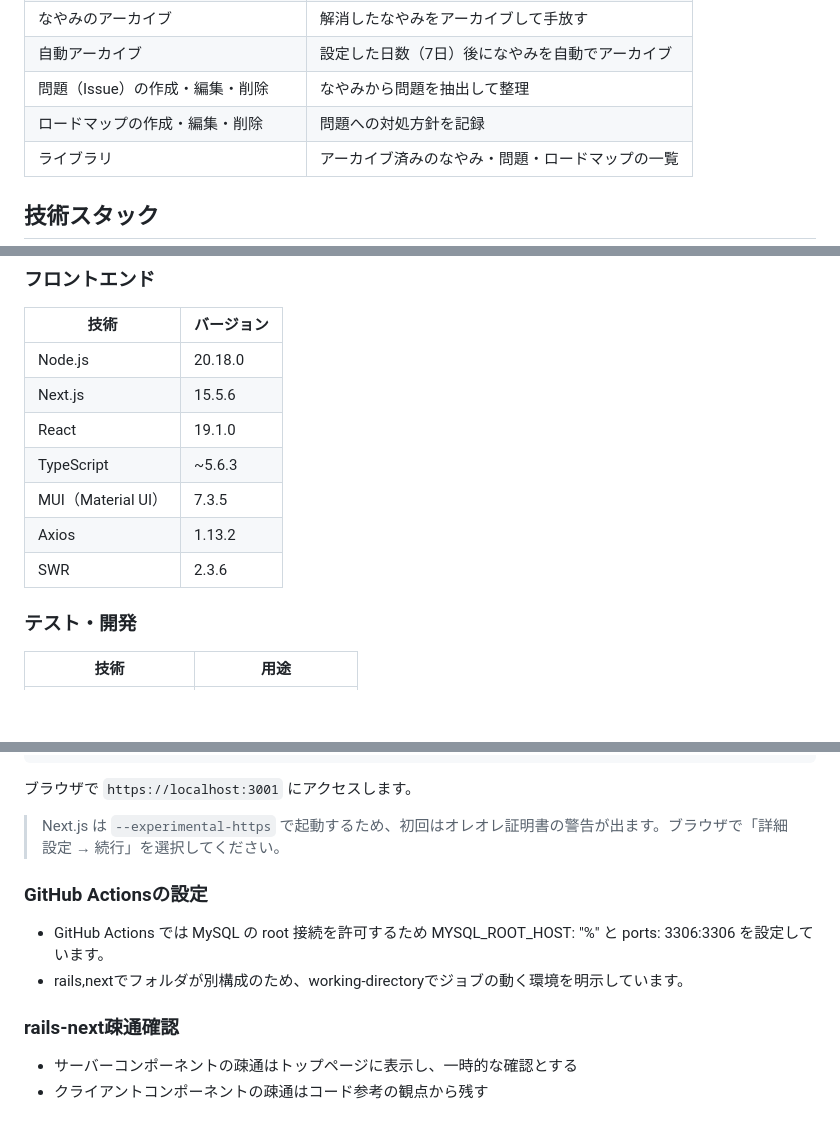
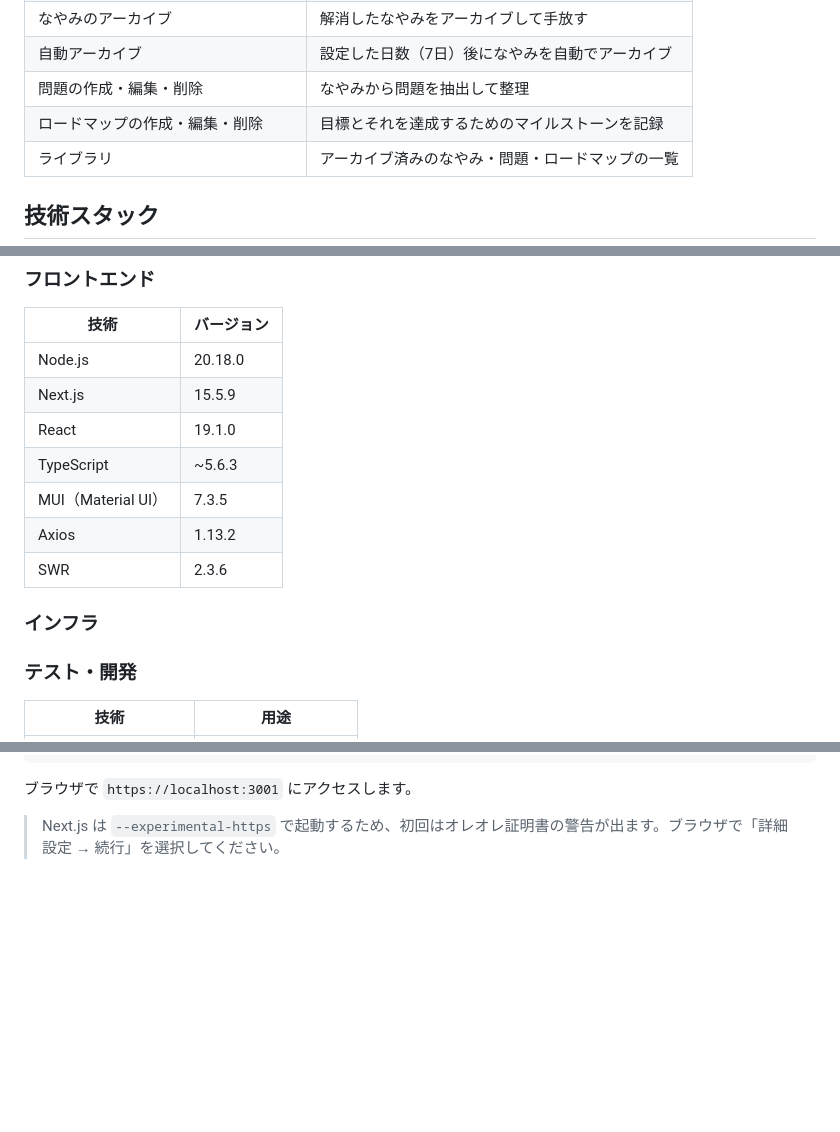
Before and after one commit to reimurase/rails-next-nayami-note, a Markdown page: README.md, 3 parts joined by grey strips. Rendered like a GitHub page; folded sections open; blank space fills up the shorter version.

```diff
--- a/README.md
+++ b/README.md
@@ -25,7 +38,7 @@ ToDoリストでは扱いきれない、思考の流れに沿った設計を目
 | なやみのアーカイブ | 解消したなやみをアーカイブして手放す |
 | 自動アーカイブ | 設定した日数（7日）後になやみを自動でアーカイブ |
-| 問題（Issue）の作成・編集・削除 | なやみから問題を抽出して整理 |
-| ロードマップの作成・編集・削除 | 問題への対処方針を記録 |
+| 問題の作成・編集・削除 | なやみから問題を抽出して整理 |
+| ロードマップの作成・編集・削除 | 目標とそれを達成するためのマイルストーンを記録 |
 | ライブラリ | アーカイブ済みのなやみ・問題・ロードマップの一覧 |
 
 ## 技術スタック
@@ -46,12 +59,14 @@ ToDoリストでは扱いきれない、思考の流れに沿った設計を目
 | 技術 | バージョン |
 |------|-----------|
 | Node.js | 20.18.0 |
-| Next.js | 15.5.6 |
+| Next.js | 15.5.9 |
 | React | 19.1.0 |
 | TypeScript | ~5.6.3 |
 | MUI（Material UI） | 7.3.5 |
 | Axios | 1.13.2 |
 | SWR | 2.3.6 |
+
+### インフラ
 
 ### テスト・開発
 
@@ -240,12 +260,3 @@ npm run dev
 > Next.js は `--experimental-https` で起動するため、初回はオレオレ証明書の警告が出ます。ブラウザで「詳細設定 → 続行」を選択してください。
 
 </details>
-
-### GitHub Actionsの設定
-- GitHub Actions では MySQL の root 接続を許可するため
-MYSQL_ROOT_HOST: "%" と ports: 3306:3306 を設定しています。
-- rails,nextでフォルダが別構成のため、working-directoryでジョブの動く環境を明示しています。
-
-### rails-next疎通確認
-- サーバーコンポーネントの疎通はトップページに表示し、一時的な確認とする
-- クライアントコンポーネントの疎通はコード参考の観点から残す
```
Also changed, not shown: other parts of README.md (+27 -9 lines), docs/images/detail.png (added), docs/images/signup.png (added).
